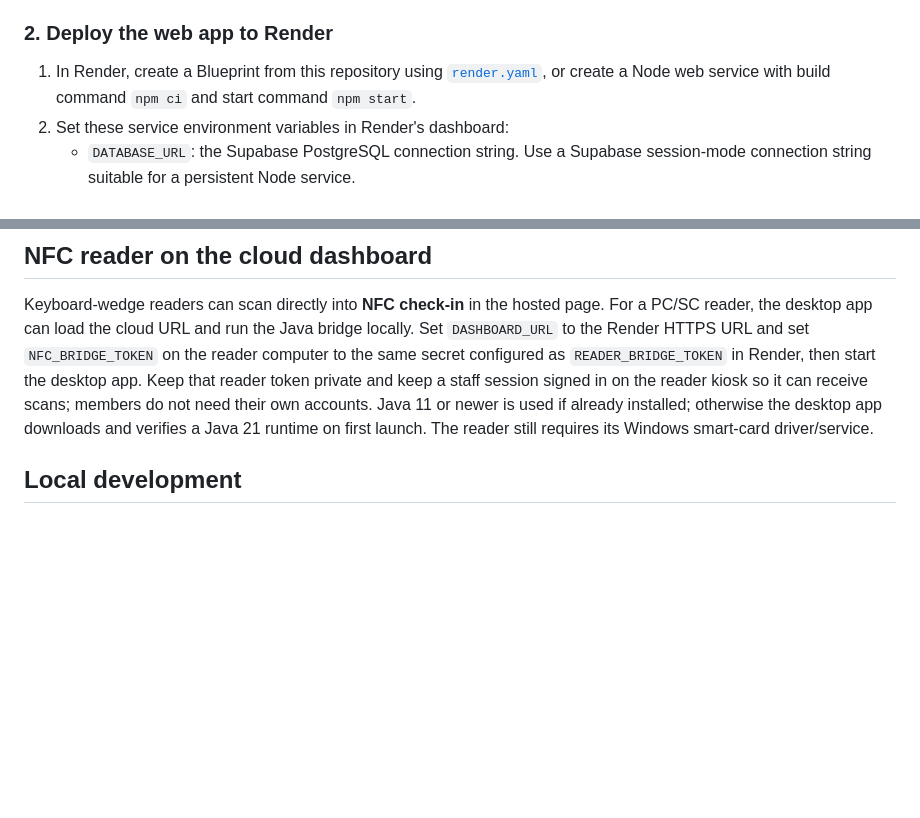
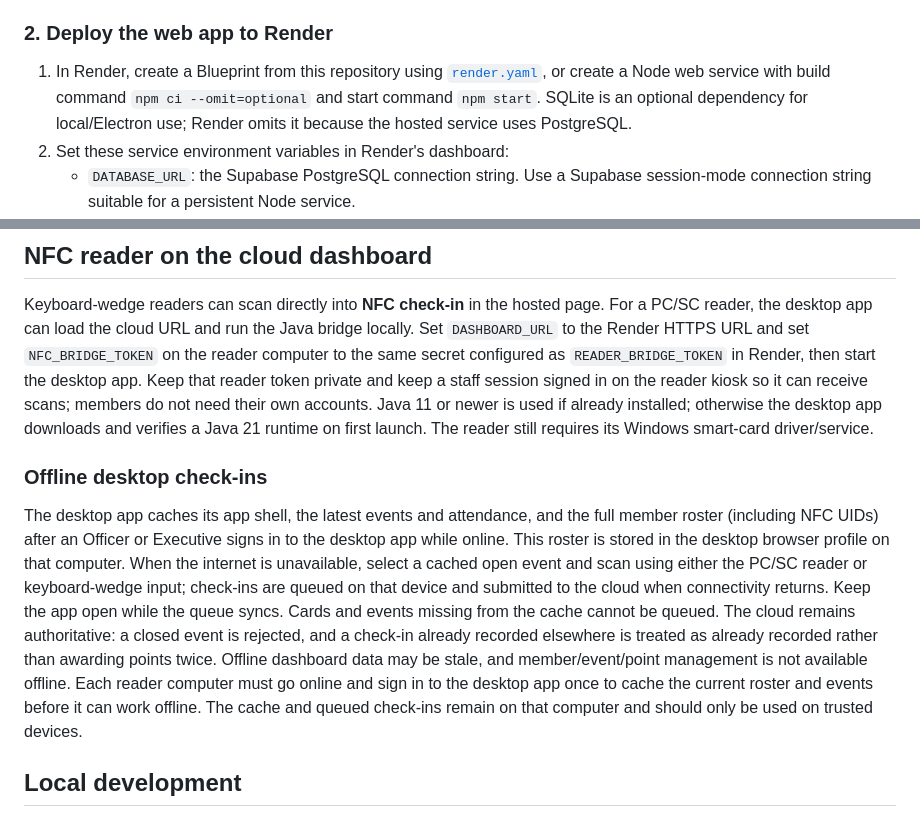
Before and after one commit to rajnyl/Raj, a Markdown page: README.md, 2 parts joined by grey strips. Drawn GitHub-style; blank space fills up the shorter version.

Commit message:
ofline mode (oflm)

```diff
--- a/README.md
+++ b/README.md
@@ -20,7 +20,7 @@ The Render-hosted dashboard and its Supabase PostgreSQL database are shared by e
 
 ### 2. Deploy the web app to Render
 
-1. In Render, create a Blueprint from this repository using [`render.yaml`](./render.yaml), or create a Node web service with build command `npm ci` and start command `npm start`.
+1. In Render, create a Blueprint from this repository using [`render.yaml`](./render.yaml), or create a Node web service with build command `npm ci --omit=optional` and start command `npm start`. SQLite is an optional dependency for local/Electron use; Render omits it because the hosted service uses PostgreSQL.
 2. Set these service environment variables in Render's dashboard:
    - `DATABASE_URL`: the Supabase PostgreSQL connection string. Use a Supabase session-mode connection string suitable for a persistent Node service.
    - `BOOTSTRAP_GUILD_ID`: the guild ID of an Executive already in the imported roster.
@@ -36,6 +36,10 @@ Render's included Blueprint uses its Singapore region and free web-service plan.
 ## NFC reader on the cloud dashboard
 
 Keyboard-wedge readers can scan directly into **NFC check-in** in the hosted page. For a PC/SC reader, the desktop app can load the cloud URL and run the Java bridge locally. Set `DASHBOARD_URL` to the Render HTTPS URL and set `NFC_BRIDGE_TOKEN` on the reader computer to the same secret configured as `READER_BRIDGE_TOKEN` in Render, then start the desktop app. Keep that reader token private and keep a staff session signed in on the reader kiosk so it can receive scans; members do not need their own accounts. Java 11 or newer is used if already installed; otherwise the desktop app downloads and verifies a Java 21 runtime on first launch. The reader still requires its Windows smart-card driver/service.
+
+### Offline desktop check-ins
+
+The desktop app caches its app shell, the latest events and attendance, and the full member roster (including NFC UIDs) after an Officer or Executive signs in to the desktop app while online. This roster is stored in the desktop browser profile on that computer. When the internet is unavailable, select a cached open event and scan using either the PC/SC reader or keyboard-wedge input; check-ins are queued on that device and submitted to the cloud when connectivity returns. Keep the app open while the queue syncs. Cards and events missing from the cache cannot be queued. The cloud remains authoritative: a closed event is rejected, and a check-in already recorded elsewhere is treated as already recorded rather than awarding points twice. Offline dashboard data may be stale, and member/event/point management is not available offline. Each reader computer must go online and sign in to the desktop app once to cache the current roster and events before it can work offline. The cache and queued check-ins remain on that computer and should only be used on trusted devices.
 
 ## Local development
 
```
